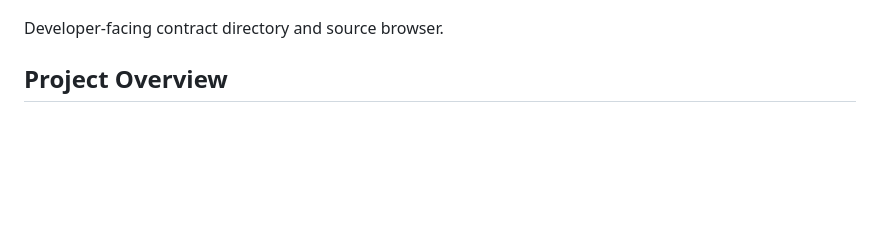
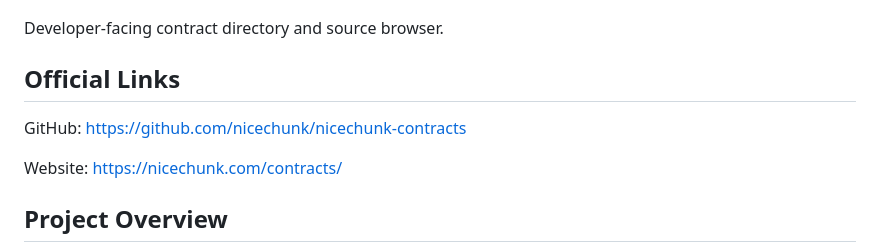
Before and after one commit to nicechunk/nicechunk-contracts, a Markdown page: README.md, the part around the change. GitHub-like rendering; blank space fills up the shorter version.

Commit message:
Add official repository links

```diff
--- a/README.md
+++ b/README.md
@@ -3,6 +3,12 @@
 ![NiceChunk Contracts overview](docs/screenshots/overview.png)
 
 Developer-facing contract directory and source browser.
+
+## Official Links
+
+GitHub: [https://github.com/nicechunk/nicechunk-contracts](https://github.com/nicechunk/nicechunk-contracts)
+
+Website: [https://nicechunk.com/contracts/](https://nicechunk.com/contracts/)
 
 ## Project Overview
 
```
